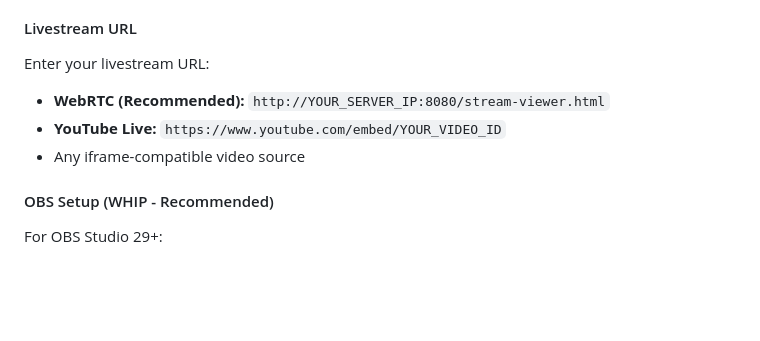
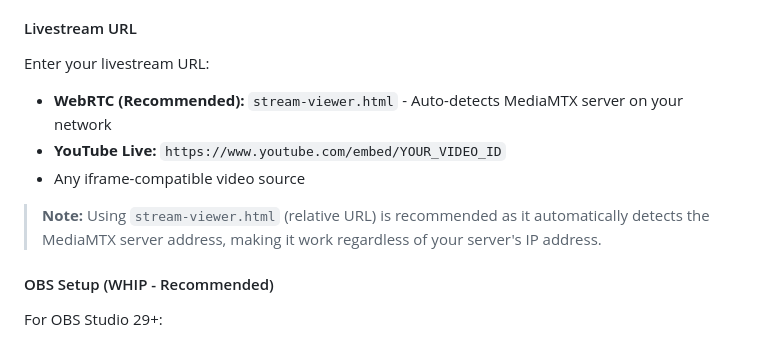
Before and after one commit to newblood2/SchoolAnnouncements, a Markdown page: docs/ADMIN-GUIDE.md, the part around the change. Drawn GitHub-style; blank space fills up the shorter version.

```diff
--- a/docs/ADMIN-GUIDE.md
+++ b/docs/ADMIN-GUIDE.md
@@ -102,9 +102,11 @@ Use the toggle switch to enable or disable livestream functionality.
 #### Livestream URL
 
 Enter your livestream URL:
-- **WebRTC (Recommended):** `http://YOUR_SERVER_IP:8080/stream-viewer.html`
+- **WebRTC (Recommended):** `stream-viewer.html` - Auto-detects MediaMTX server on your network
 - **YouTube Live:** `https://www.youtube.com/embed/YOUR_VIDEO_ID`
 - Any iframe-compatible video source
+
+> **Note:** Using `stream-viewer.html` (relative URL) is recommended as it automatically detects the MediaMTX server address, making it work regardless of your server's IP address.
 
 #### OBS Setup (WHIP - Recommended)
 
```
Also changed, not shown: README.md (+15 -6 lines), docs/OBS-MEDIAMTX-SETUP.md (+7 -4 lines).
